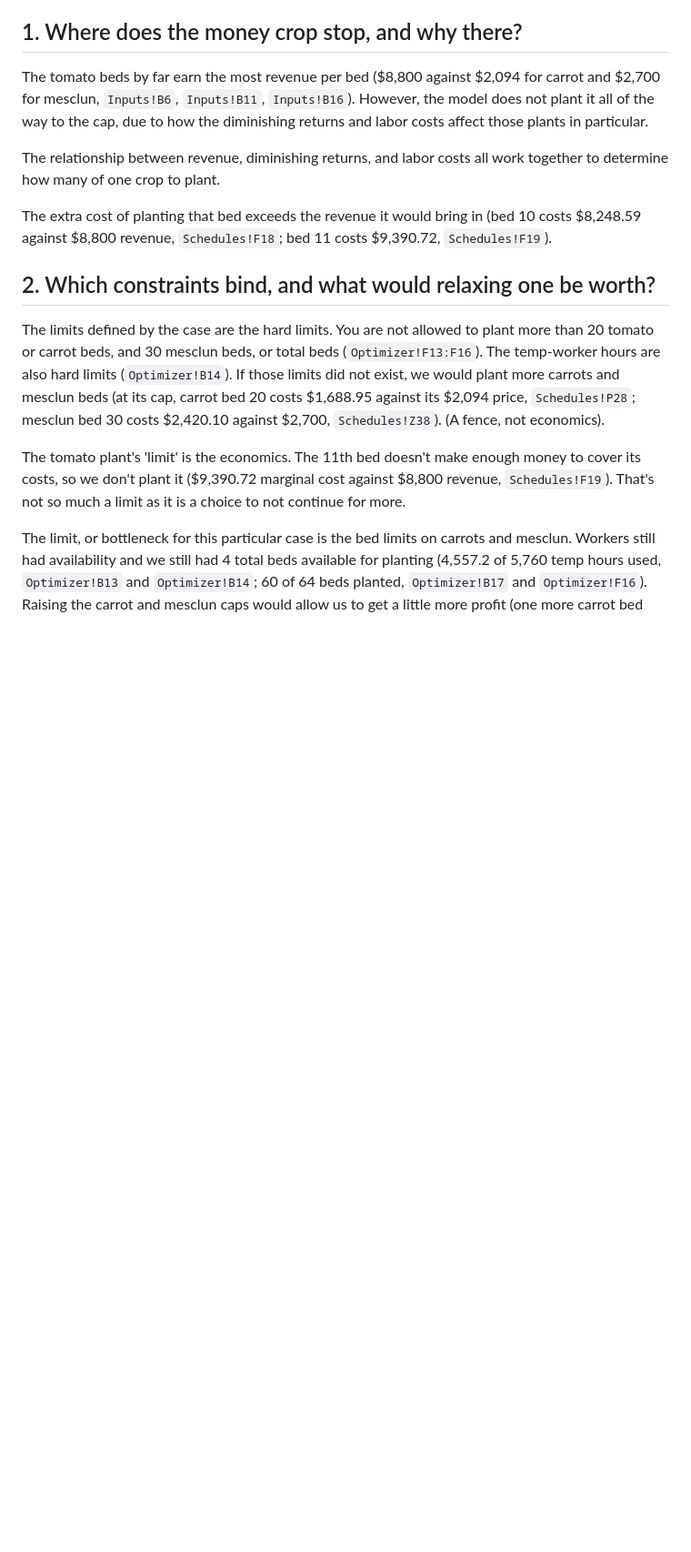
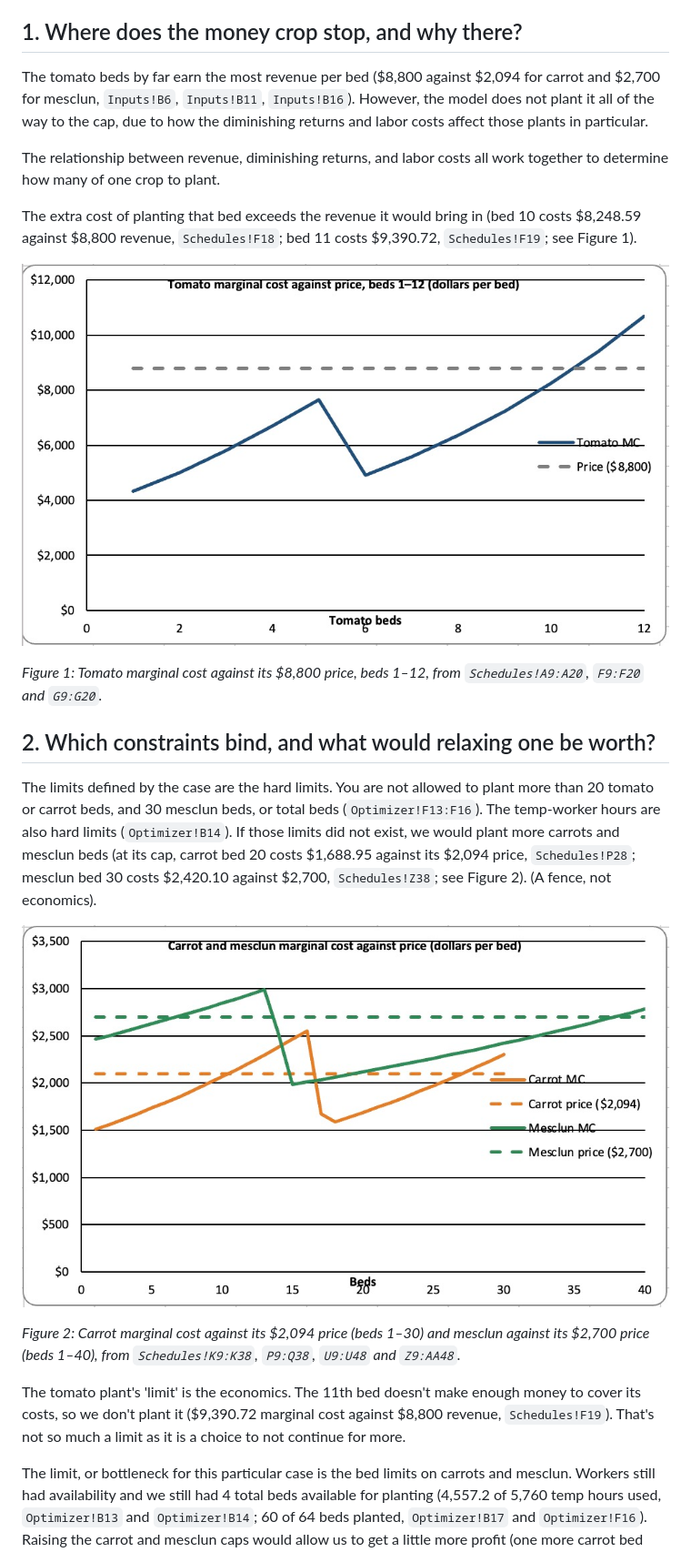
Before and after one commit to imbriankm/Brian-Kavolius-Matherne, a Markdown page: analysis/2026-11-08-perfect-competition-analysis.md, the part around one of its changes. Shown at 91% size. Rendered like a GitHub page; pictures changed too: analysis/figures/carrot-mesclun-mc.png (added), analysis/figures/tomato-mc.png (added); blank space fills up the shorter version.

```diff
--- a/analysis/2026-11-08-perfect-competition-analysis.md
+++ b/analysis/2026-11-08-perfect-competition-analysis.md
@@ -8,13 +8,19 @@ The tomato beds by far earn the most revenue per bed ($8,800 against $2,094 for
 
 The relationship between revenue, diminishing returns, and labor costs all work together to determine how many of one crop to plant.
 
-The extra cost of planting that bed exceeds the revenue it would bring in (bed 10 costs $8,248.59 against $8,800 revenue, `Schedules!F18`; bed 11 costs $9,390.72, `Schedules!F19`).
+The extra cost of planting that bed exceeds the revenue it would bring in (bed 10 costs $8,248.59 against $8,800 revenue, `Schedules!F18`; bed 11 costs $9,390.72, `Schedules!F19`; see Figure 1).
 
-<!-- Figure 1 goes here: ![Figure 1: ...](figures/<file-name>.png) -->
+![Figure 1: Tomato marginal cost against price, beds 1–12](figures/tomato-mc.png)
+
+*Figure 1: Tomato marginal cost against its $8,800 price, beds 1–12, from `Schedules!A9:A20`, `F9:F20` and `G9:G20`.*
 
 ## 2. Which constraints bind, and what would relaxing one be worth?
 
-The limits defined by the case are the hard limits. You are not allowed to plant more than 20 tomato or carrot beds, and 30 mesclun beds, or total beds (`Optimizer!F13:F16`). The temp-worker hours are also hard limits (`Optimizer!B14`). If those limits did not exist, we would plant more carrots and mesclun beds (at its cap, carrot bed 20 costs $1,688.95 against its $2,094 price, `Schedules!P28`; mesclun bed 30 costs $2,420.10 against $2,700, `Schedules!Z38`). (A fence, not economics).
+The limits defined by the case are the hard limits. You are not allowed to plant more than 20 tomato or carrot beds, and 30 mesclun beds, or total beds (`Optimizer!F13:F16`). The temp-worker hours are also hard limits (`Optimizer!B14`). If those limits did not exist, we would plant more carrots and mesclun beds (at its cap, carrot bed 20 costs $1,688.95 against its $2,094 price, `Schedules!P28`; mesclun bed 30 costs $2,420.10 against $2,700, `Schedules!Z38`; see Figure 2). (A fence, not economics).
+
+![Figure 2: Carrot and mesclun marginal cost against price](figures/carrot-mesclun-mc.png)
+
+*Figure 2: Carrot marginal cost against its $2,094 price (beds 1–30) and mesclun against its $2,700 price (beds 1–40), from `Schedules!K9:K38`, `P9:Q38`, `U9:U48` and `Z9:AA48`.*
 
 The tomato plant's 'limit' is the economics. The 11th bed doesn't make enough money to cover its costs, so we don't plant it ($9,390.72 marginal cost against $8,800 revenue, `Schedules!F19`). That's not so much a limit as it is a choice to not continue for more.
 
```
Also changed, not shown: other parts of analysis/2026-11-08-perfect-competition-analysis.md (+1 -1 lines), docs/decisions/2026-11-08-perfect-competition-memo.md (added, +39 -0 lines).
